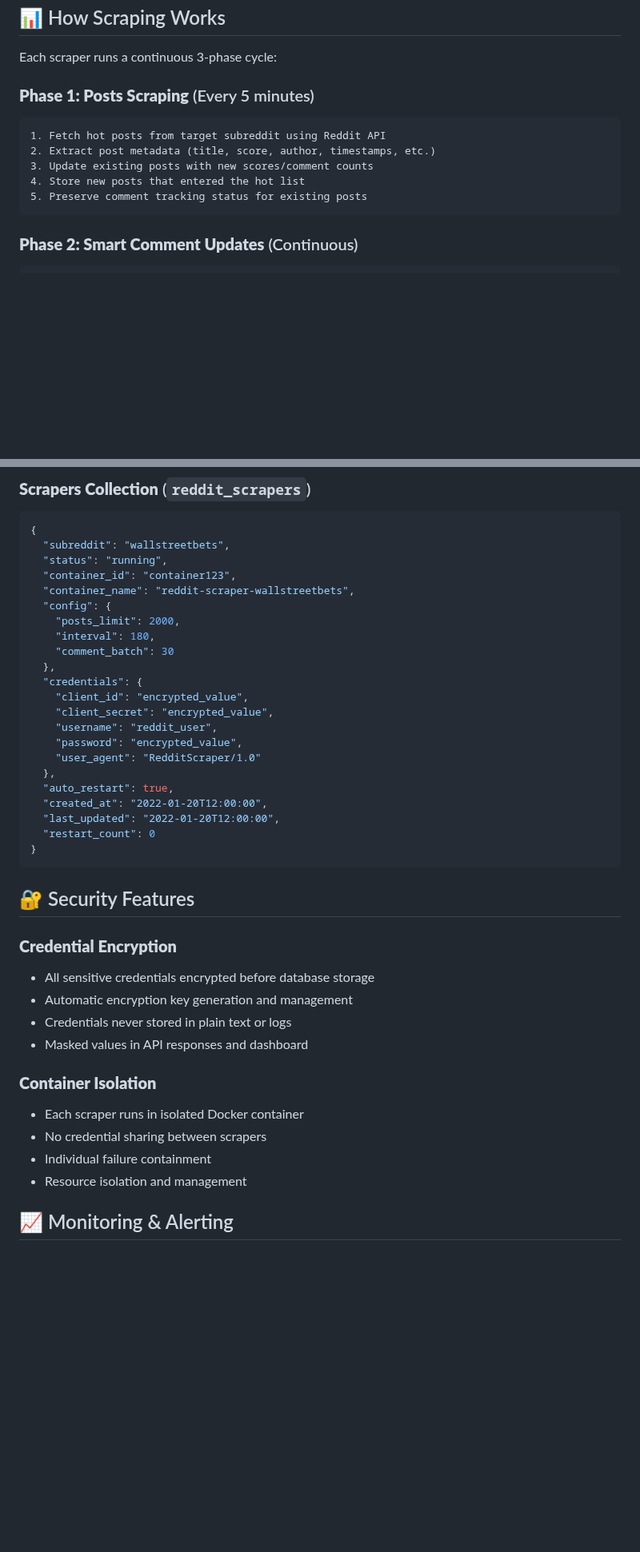
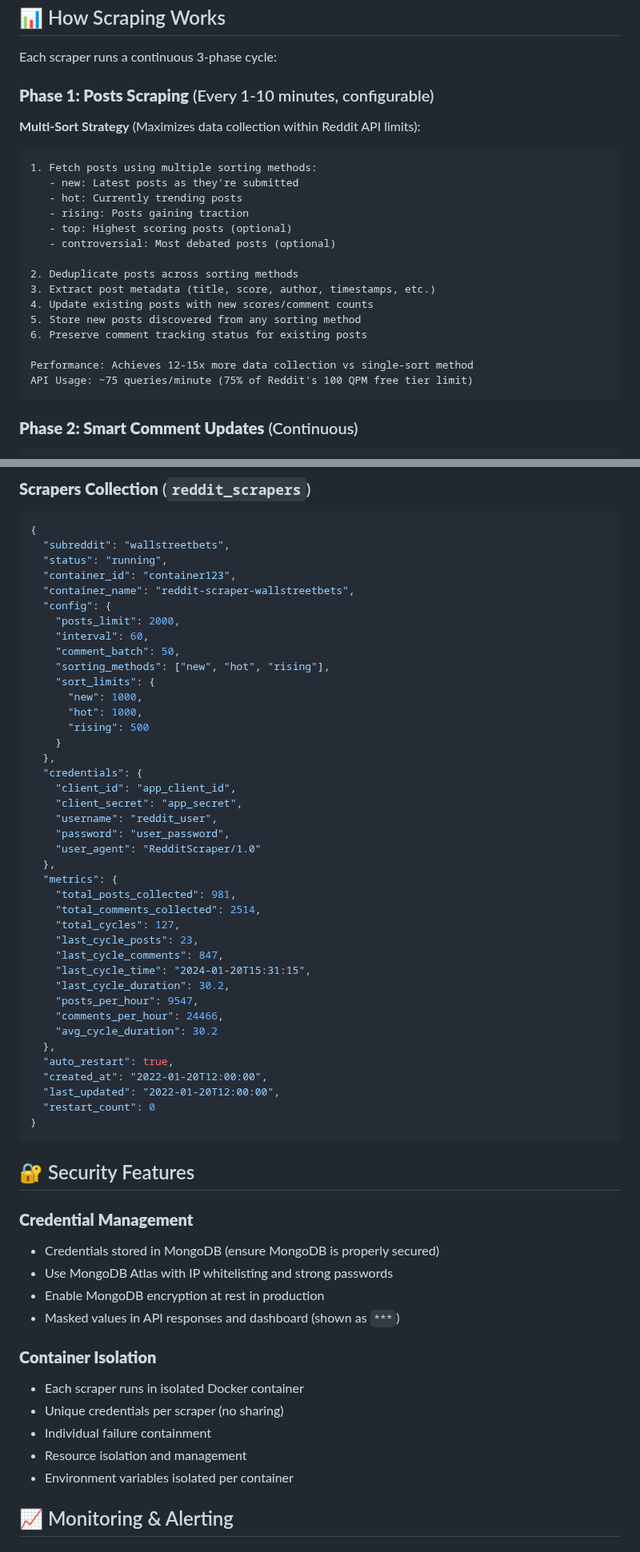
Before and after one commit to noldoAI/scrape-subreddit-data, a Markdown page: README.md, 2 parts joined by grey strips. Shown at 80% size. Rendered like a GitHub page; blank space fills up the shorter version.

````diff
--- a/README.md
+++ b/README.md
@@ -69,14 +69,26 @@ The system consists of three main components:
 
 Each scraper runs a continuous 3-phase cycle:
 
-### **Phase 1: Posts Scraping** (Every 5 minutes)
+### **Phase 1: Posts Scraping** (Every 1-10 minutes, configurable)
+
+**Multi-Sort Strategy** (Maximizes data collection within Reddit API limits):
 
 ```
-1. Fetch hot posts from target subreddit using Reddit API
-2. Extract post metadata (title, score, author, timestamps, etc.)
-3. Update existing posts with new scores/comment counts
-4. Store new posts that entered the hot list
-5. Preserve comment tracking status for existing posts
+1. Fetch posts using multiple sorting methods:
+   - new: Latest posts as they're submitted
+   - hot: Currently trending posts
+   - rising: Posts gaining traction
+   - top: Highest scoring posts (optional)
+   - controversial: Most debated posts (optional)
+
+2. Deduplicate posts across sorting methods
+3. Extract post metadata (title, score, author, timestamps, etc.)
+4. Update existing posts with new scores/comment counts
+5. Store new posts discovered from any sorting method
+6. Preserve comment tracking status for existing posts
+
+Performance: Achieves 12-15x more data collection vs single-sort method
+API Usage: ~75 queries/minute (75% of Reddit's 100 QPM free tier limit)
 ```
 
 ### **Phase 2: Smart Comment Updates** (Continuous)
@@ -302,15 +340,33 @@ GET /scrapers/status-summary
   "container_name": "reddit-scraper-wallstreetbets",
   "config": {
     "posts_limit": 2000,
-    "interval": 180,
-    "comment_batch": 30
+    "interval": 60,
+    "comment_batch": 50,
+    "sorting_methods": ["new", "hot", "rising"],
+    "sort_limits": {
+      "new": 1000,
+      "hot": 1000,
+      "rising": 500
+    }
   },
   "credentials": {
-    "client_id": "encrypted_value",
-    "client_secret": "encrypted_value",
+    "client_id": "app_client_id",
+    "client_secret": "app_secret",
     "username": "reddit_user",
-    "password": "encrypted_value",
+    "password": "user_password",
     "user_agent": "RedditScraper/1.0"
+  },
+  "metrics": {
+    "total_posts_collected": 981,
+    "total_comments_collected": 2514,
+    "total_cycles": 127,
+    "last_cycle_posts": 23,
+    "last_cycle_comments": 847,
+    "last_cycle_time": "2024-01-20T15:31:15",
+    "last_cycle_duration": 30.2,
+    "posts_per_hour": 9547,
+    "comments_per_hour": 24466,
+    "avg_cycle_duration": 30.2
   },
   "auto_restart": true,
   "created_at": "2022-01-20T12:00:00",
@@ -321,19 +377,20 @@ GET /scrapers/status-summary
 
 ## 🔐 Security Features
 
-### **Credential Encryption**
+### **Credential Management**
 
-- All sensitive credentials encrypted before database storage
-- Automatic encryption key generation and management
-- Credentials never stored in plain text or logs
-- Masked values in API responses and dashboard
+- Credentials stored in MongoDB (ensure MongoDB is properly secured)
+- Use MongoDB Atlas with IP whitelisting and strong passwords
+- Enable MongoDB encryption at rest in production
+- Masked values in API responses and dashboard (shown as `***`)
 
 ### **Container Isolation**
 
 - Each scraper runs in isolated Docker container
-- No credential sharing between scrapers
+- Unique credentials per scraper (no sharing)
 - Individual failure containment
 - Resource isolation and management
+- Environment variables isolated per container
 
 ## 📈 Monitoring & Alerting
 
````
Also changed, not shown: other parts of README.md (+112 -9 lines).
